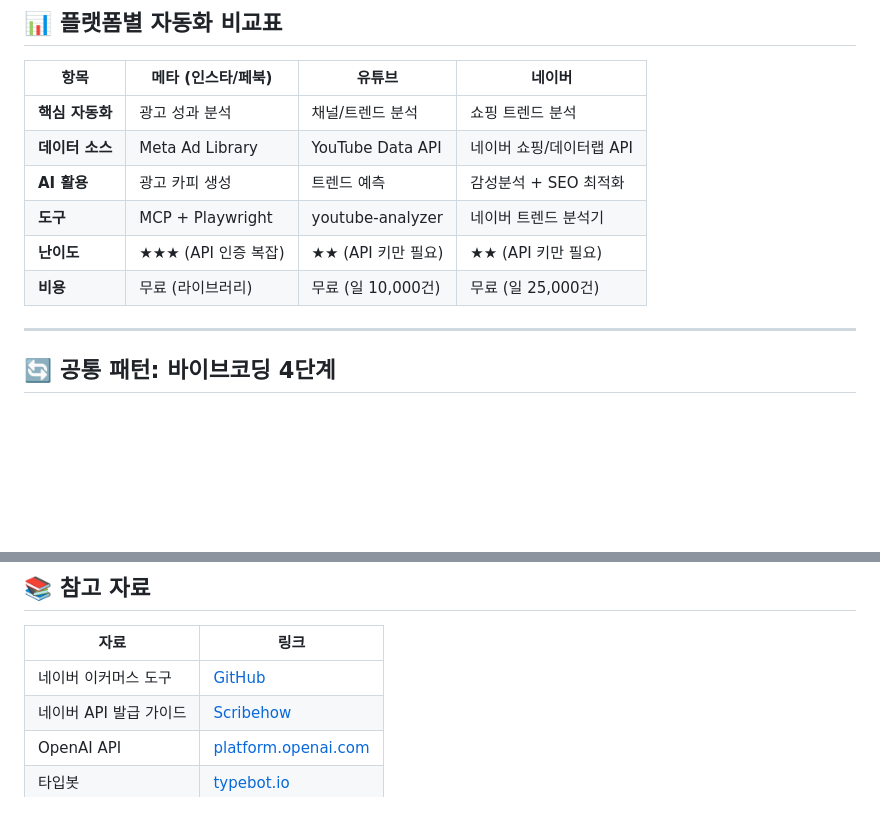
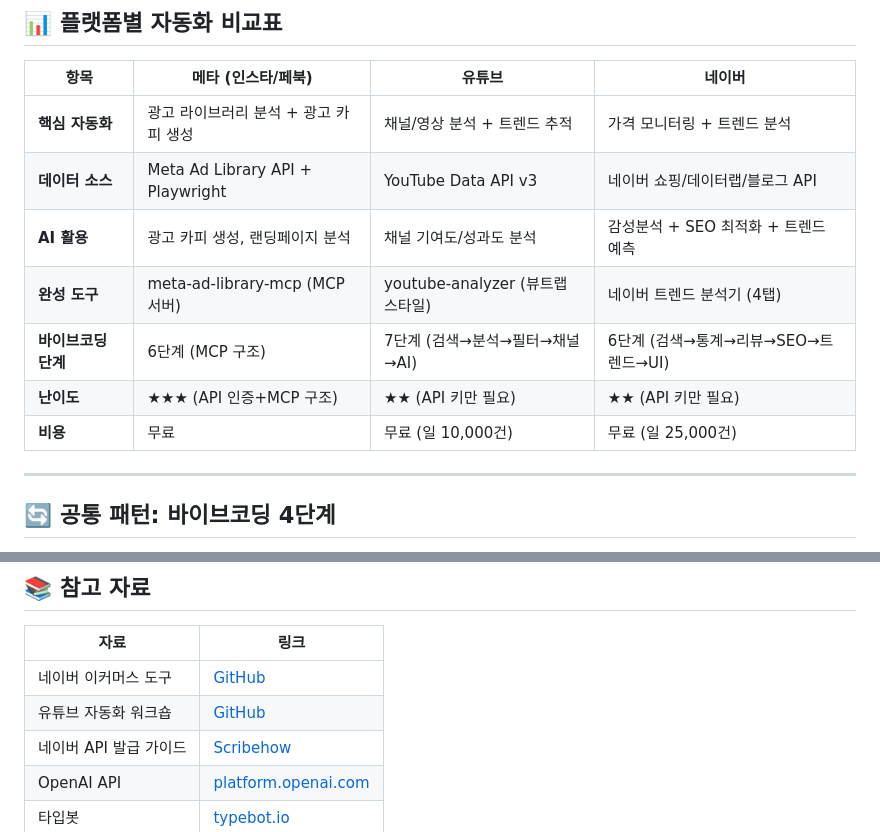
Before and after one commit to tenacl/ecommerce-automation-workshop, a Markdown page: 04-total-summary.md, 2 parts joined by grey strips. Rendered like a GitHub page; blank space fills up the shorter version.

Commit message:
fix: 전체 정리에 유튜브/메타 실제 교육 내용 반영

```diff
--- a/04-total-summary.md
+++ b/04-total-summary.md
@@ -10,12 +10,13 @@
 
 | 항목 | 메타 (인스타/페북) | 유튜브 | 네이버 |
 |------|-------------------|--------|--------|
-| **핵심 자동화** | 광고 성과 분석 | 채널/트렌드 분석 | 쇼핑 트렌드 분석 |
-| **데이터 소스** | Meta Ad Library | YouTube Data API | 네이버 쇼핑/데이터랩 API |
-| **AI 활용** | 광고 카피 생성 | 트렌드 예측 | 감성분석 + SEO 최적화 |
-| **도구** | MCP + Playwright | youtube-analyzer | 네이버 트렌드 분석기 |
-| **난이도** | ★★★ (API 인증 복잡) | ★★ (API 키만 필요) | ★★ (API 키만 필요) |
-| **비용** | 무료 (라이브러리) | 무료 (일 10,000건) | 무료 (일 25,000건) |
+| **핵심 자동화** | 광고 라이브러리 분석 + 광고 카피 생성 | 채널/영상 분석 + 트렌드 추적 | 가격 모니터링 + 트렌드 분석 |
+| **데이터 소스** | Meta Ad Library API + Playwright | YouTube Data API v3 | 네이버 쇼핑/데이터랩/블로그 API |
+| **AI 활용** | 광고 카피 생성, 랜딩페이지 분석 | 채널 기여도/성과도 분석 | 감성분석 + SEO 최적화 + 트렌드 예측 |
+| **완성 도구** | meta-ad-library-mcp (MCP 서버) | youtube-analyzer (뷰트랩 스타일) | 네이버 트렌드 분석기 (4탭) |
+| **바이브코딩 단계** | 6단계 (MCP 구조) | 7단계 (검색→분석→필터→채널→AI) | 6단계 (검색→통계→리뷰→SEO→트렌드→UI) |
+| **난이도** | ★★★ (API 인증+MCP 구조) | ★★ (API 키만 필요) | ★★ (API 키만 필요) |
+| **비용** | 무료 | 무료 (일 10,000건) | 무료 (일 25,000건) |
 
 ---
 
@@ -74,6 +75,7 @@
 | 자료 | 링크 |
 |------|------|
 | 네이버 이커머스 도구 | [GitHub](https://github.com/tenacl/naver-ecommerce-tool) |
+| 유튜브 자동화 워크숍 | [GitHub](https://github.com/tenacl/youtube-automation-workshop) |
 | 네이버 API 발급 가이드 | [Scribehow](https://scribehow.com/viewer/Naver_Developers_API___qDWQUeY0TZ29kgT6dMoHeA) |
 | OpenAI API | [platform.openai.com](https://platform.openai.com) |
 | 타입봇 | [typebot.io](https://typebot.io) |
```
